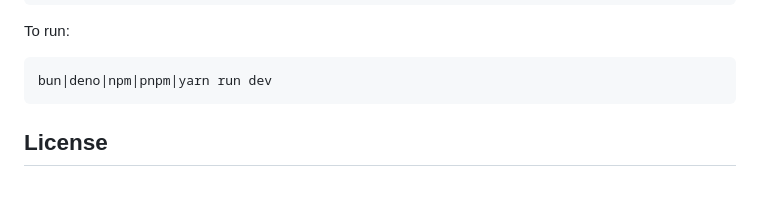
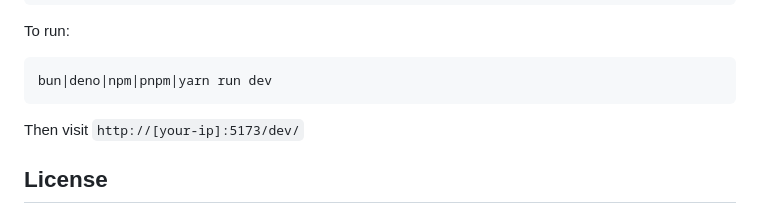
Before and after one commit to wipeautcrafter/jscolorpicker, a Markdown page: README.md, the part around the change. GitHub-like rendering; blank space fills up the shorter version.

Commit message:
Update README with development server URL
Add instruction to visit the development server.

````diff
--- a/README.md
+++ b/README.md
@@ -229,6 +229,7 @@ To run:
 ```sh
 bun|deno|npm|pnpm|yarn run dev
 ```
+Then visit `http://[your-ip]:5173/dev/`
 
 ## License
 
````
